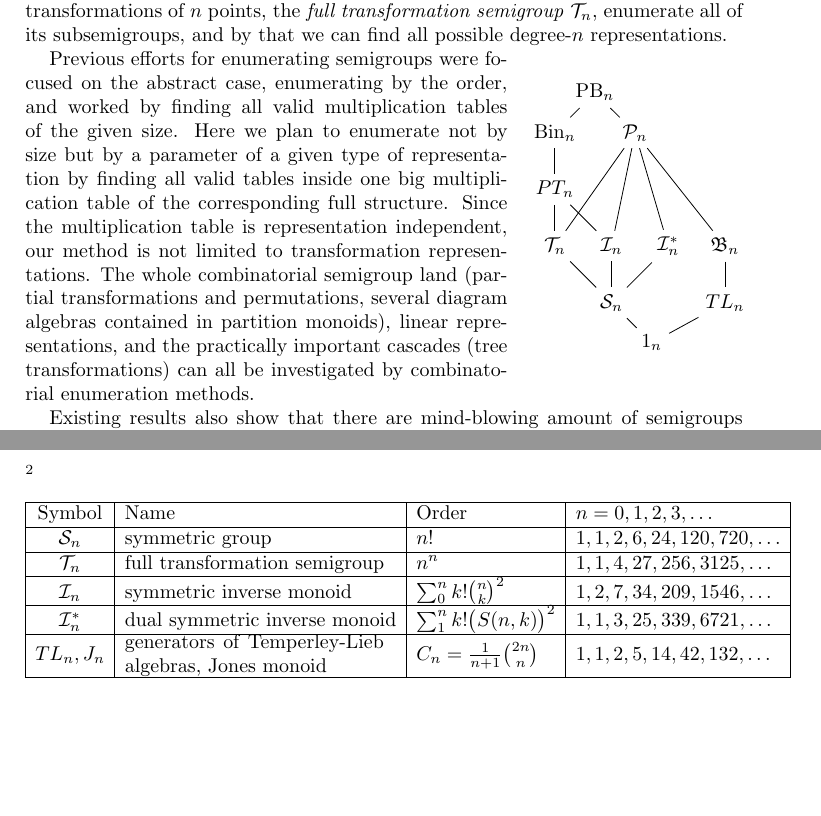
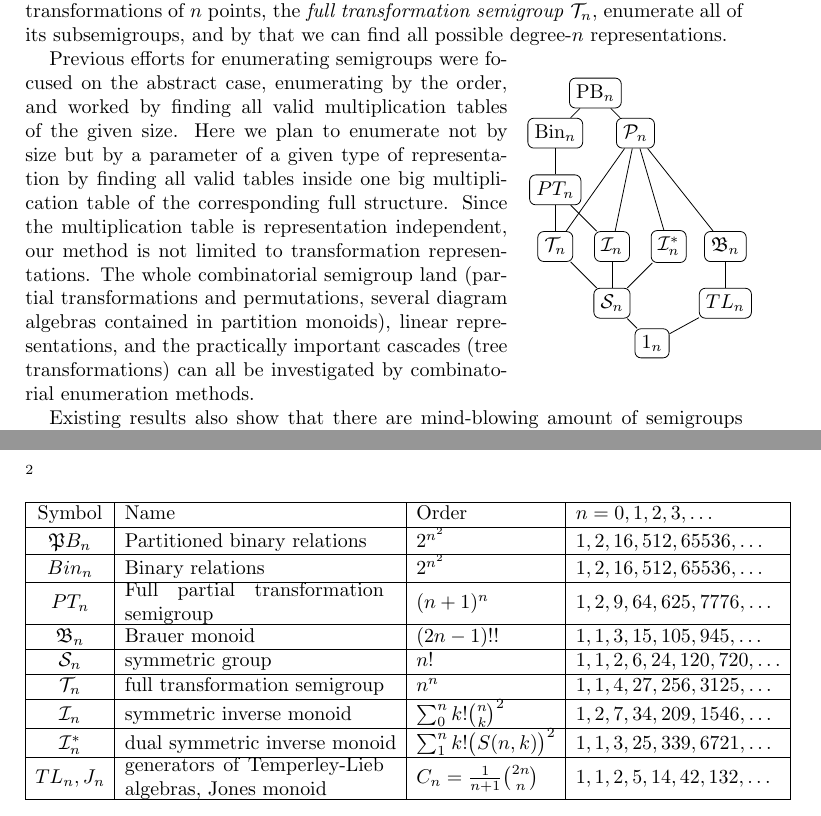
Before and after one commit to gap-packages/subsemi, a LaTeX paper (paper/proposal.tex): two parts of pages 1 and 2 of 2, joined at a grey line, cut so that both start at the same text, the shorter picture padded with empty space. Compiled offline with pdfLaTeX.

Commit message:
going home

```diff
--- a/paper/proposal.tex
+++ b/paper/proposal.tex
@@ -16,6 +16,7 @@
 \newcommand{\cD}{\mathcal D}
 \newcommand{\cP}{\mathcal P}
 \newcommand{\fB}{\mathfrak B}
+\newcommand{\PB}{\mathfrak PB}
 \newcommand{\fJ}{\mathfrak J}
 
 \newcommand{\todo}[1]{ \textsf{\color{red}{[TODO:  #1 ]}}}
@@ -34,18 +35,19 @@ In low-degree cases,  we can take the set of all transformations of $n$ points,
 
 \begin{wrapfigure}{R}{0.3\textwidth}
 \begin{tikzpicture}
-\draw node (Tn) {$\T_n$};
-\draw node [right of=Tn] (In) {$\I_n$};
-\draw node [right of=In] (Ins) {$\I_n^*$};
-\draw node [right of=Ins] (Br) {$\fB_n$};
-\draw node [below of=In] (Sn) {$\cS_n$};
+\tikzstyle{plain}=[rounded corners=3pt, draw]
+\draw node [plain](Tn) {$\T_n$};
+\draw node [plain,right of=Tn] (In) {$\I_n$};
+\draw node [plain,right of=In] (Ins) {$\I_n^*$};
+\draw node [plain,right of=Ins] (Br) {$\fB_n$};
+\draw node [plain,below of=In] (Sn) {$\cS_n$};
 
-\draw node [below right of=Sn] (1n) {$1_n$};
-\draw node [below of=Br] (TemperleyLieb) {$TL_n$};
-\draw node [above of=Tn] (PTn) {$PT_n$};
-\draw node [above of=PTn] (Bin) {Bin$_n$};
-\draw node [above right of=Bin] (PBn) {PB$_n$};
-\draw node [below right of=PBn] (PartitionMonoid) {$\cP_n$};
+\draw node [plain,below right of=Sn] (1n) {$1_n$};
+\draw node [plain,below of=Br] (TemperleyLieb) {$TL_n$};
+\draw node [plain,above of=Tn] (PTn) {$PT_n$};
+\draw node [plain,above of=PTn] (Bin) {Bin$_n$};
+\draw node [plain,above right of=Bin] (PBn) {PB$_n$};
+\draw node [plain,below right of=PBn] (PartitionMonoid) {$\cP_n$};
 
 \draw  (Tn) -- (Sn);
 \draw  (In) -- (Sn);
@@ -88,6 +90,14 @@ From the practical applications (biology, physics, artificial intelligence) poin
 \hline
 Symbol & Name &Order &$n=0,1,2,3,\ldots$\\
 \hline
+$\PB_n$& \begin{minipage}[l]{130pt}Partitioned binary relations\end{minipage}  & $2^{n^2}$ & $1, 2, 16,512,65536,\ldots$\\
+\hline
+$Bin_n$& \begin{minipage}[l]{130pt}Binary relations\end{minipage}  & $2^{n^2}$ & $1, 2, 16,512,65536,\ldots$\\
+\hline
+$PT_n$& \begin{minipage}[l]{130pt}Full partial transformation semigroup\end{minipage}  & $(n+1)^n$ & $1, 2, 9, 64, 625, 7776,\ldots$\\
+\hline
+$\fB_n$&Brauer monoid &$(2n-1)!!$ & $1, 1, 3, 15, 105, 945,\ldots$\\
+\hline
 $\cS_n$&symmetric group &$n!$ & $1, 1, 2, 6, 24, 120, 720,\ldots$\\
 \hline
 $\T_n$&full transformation semigroup &$n^n$ & $1,1,4,27,256,3125,\ldots$\\
```
